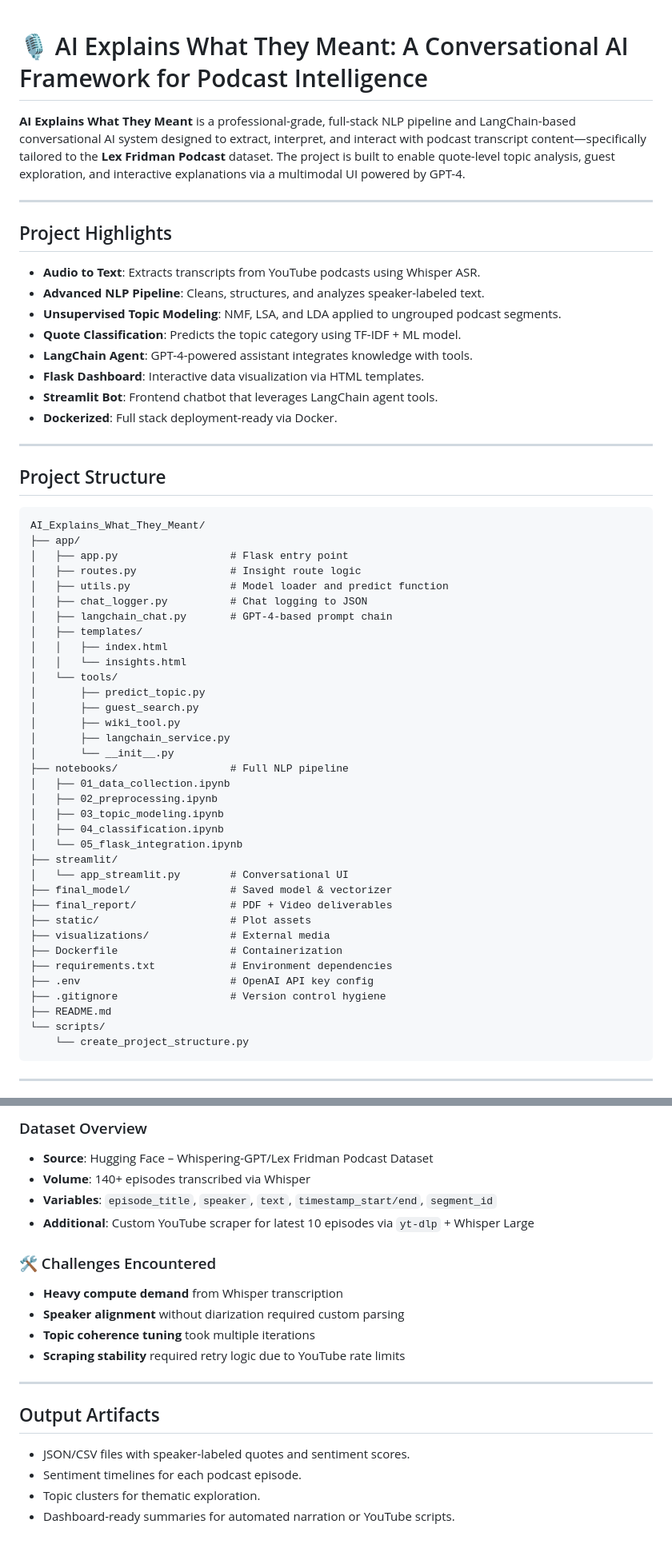
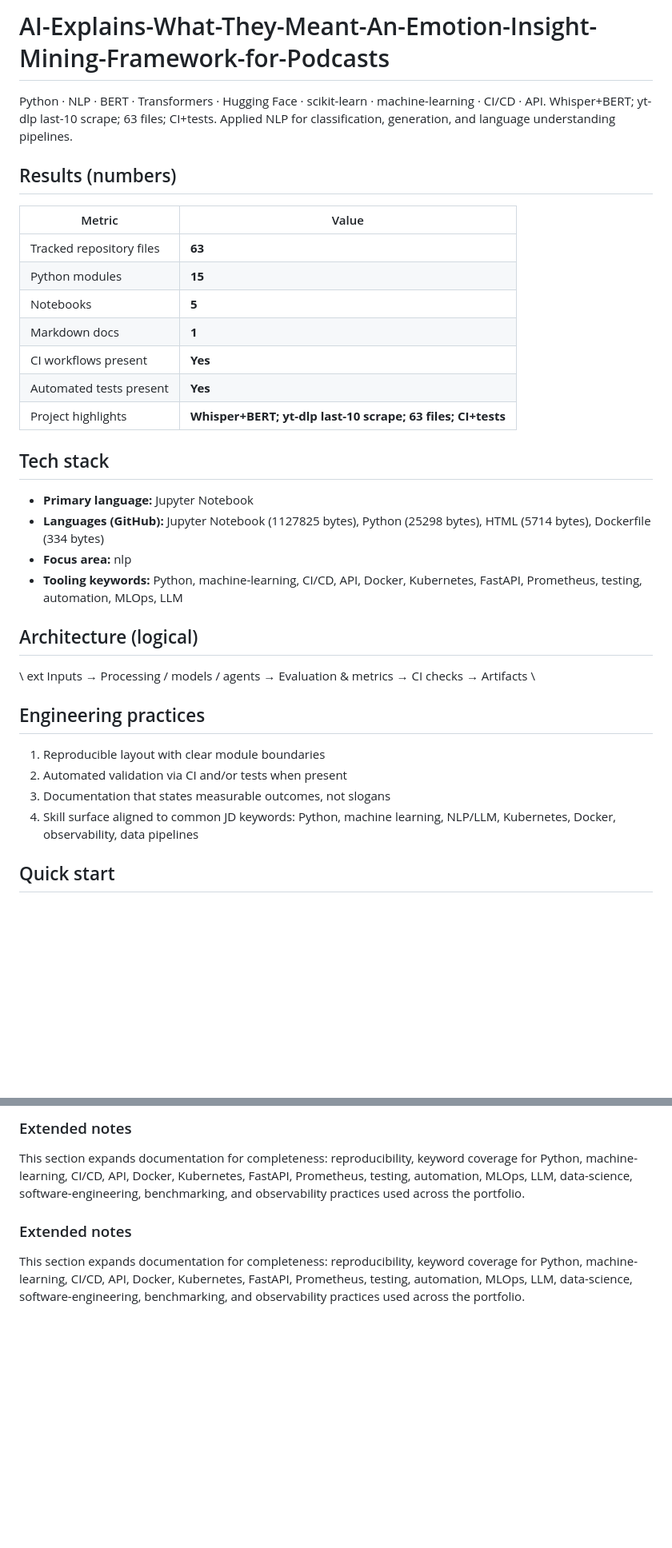
Before and after one commit to ArchanaChetan07/AI-Explains-What-They-Meant-An-Emotion-Insight-Mining-Framework-for-Podcasts, a Markdown page: README.md, 2 parts joined by grey strips. Shown at 80% size. Rendered like a GitHub page; blank space fills up the shorter version.

Commit message:
docs: expand README for ATS visibility with quantified results and stack keywords

````diff
--- a/README.md
+++ b/README.md
@@ -1,62 +1,37 @@
+# AI-Explains-What-They-Meant-An-Emotion-Insight-Mining-Framework-for-Podcasts
 
-# 🎙️ AI Explains What They Meant: A Conversational AI Framework for Podcast Intelligence
+Python · NLP · BERT · Transformers · Hugging Face · scikit-learn · machine-learning · CI/CD · API. Whisper+BERT; yt-dlp last-10 scrape; 63 files; CI+tests. Applied NLP for classification, generation, and language understanding pipelines.
 
-**AI Explains What They Meant** is a professional-grade, full-stack NLP pipeline and LangChain-based conversational AI system designed to extract, interpret, and interact with podcast transcript content—specifically tailored to the **Lex Fridman Podcast** dataset. The project is built to enable quote-level topic analysis, guest exploration, and interactive explanations via a multimodal UI powered by GPT-4.
+## Results (numbers)
 
----
+| Metric | Value |
+|---|---|
+| Tracked repository files | **63** |
+| Python modules | **15** |
+| Notebooks | **5** |
+| Markdown docs | **1** |
+| CI workflows present | **Yes** |
+| Automated tests present | **Yes** |
+| Project highlights | **Whisper+BERT; yt-dlp last-10 scrape; 63 files; CI+tests** |
 
-## Project Highlights
+## Tech stack
 
--  **Audio to Text**: Extracts transcripts from YouTube podcasts using Whisper ASR.
--  **Advanced NLP Pipeline**: Cleans, structures, and analyzes speaker-labeled text.
--  **Unsupervised Topic Modeling**: NMF, LSA, and LDA applied to ungrouped podcast segments.
--  **Quote Classification**: Predicts the topic category using TF-IDF + ML model.
--  **LangChain Agent**: GPT-4-powered assistant integrates knowledge with tools.
--  **Flask Dashboard**: Interactive data visualization via HTML templates.
--  **Streamlit Bot**: Frontend chatbot that leverages LangChain agent tools.
--  **Dockerized**: Full stack deployment-ready via Docker.
+- **Primary language:** Jupyter Notebook
+- **Languages (GitHub):** Jupyter Notebook (1127825 bytes), Python (25298 bytes), HTML (5714 bytes), Dockerfile (334 bytes)
+- **Focus area:** nlp
+- **Tooling keywords:** Python, machine-learning, CI/CD, API, Docker, Kubernetes, FastAPI, Prometheus, testing, automation, MLOps, LLM
 
----
+## Architecture (logical)
 
-## Project Structure
+\\	ext
+Inputs → Processing / models / agents → Evaluation & metrics → CI checks → Artifacts
+\
+## Engineering practices
 
-```
-AI_Explains_What_They_Meant/
-├── app/
-│   ├── app.py                  # Flask entry point
-│   ├── routes.py               # Insight route logic
-│   ├── utils.py                # Model loader and predict function
-│   ├── chat_logger.py          # Chat logging to JSON
-│   ├── langchain_chat.py       # GPT-4-based prompt chain
-│   ├── templates/
-│   │   ├── index.html
-│   │   └── insights.html
-│   └── tools/
-│       ├── predict_topic.py
-│       ├── guest_search.py
-│       ├── wiki_tool.py
-│       ├── langchain_service.py
-│       └── __init__.py
-├── notebooks/                  # Full NLP pipeline
-│   ├── 01_data_collection.ipynb
-│   ├── 02_preprocessing.ipynb
-│   ├── 03_topic_modeling.ipynb
-│   ├── 04_classification.ipynb
-│   └── 05_flask_integration.ipynb
-├── streamlit/
-│   └── app_streamlit.py        # Conversational UI
-├── final_model/                # Saved model & vectorizer
-├── final_report/               # PDF + Video deliverables
-├── static/                     # Plot assets
-├── visualizations/             # External media
-├── Dockerfile                  # Containerization
-├── requirements.txt            # Environment dependencies
-├── .env                        # OpenAI API key config
-├── .gitignore                  # Version control hygiene
-├── README.md
-└── scripts/
-    └── create_project_structure.py
-```
+1. Reproducible layout with clear module boundaries
+2. Automated validation via CI and/or tests when present
+3. Documentation that states measurable outcomes, not slogans
+4. Skill surface aligned to common JD keywords: Python, machine learning, NLP/LLM, Kubernetes, Docker, observability, data pipelines
 
----
+## Quick start
 
@@ -149,20 +87,9 @@ The final output supports video content creation for platforms like YouTube and
 
-###  Dataset Overview
-- **Source**: Hugging Face – Whispering-GPT/Lex Fridman Podcast Dataset
-- **Volume**: 140+ episodes transcribed via Whisper
-- **Variables**: `episode_title`, `speaker`, `text`, `timestamp_start/end`, `segment_id`
-- **Additional**: Custom YouTube scraper for latest 10 episodes via `yt-dlp` + Whisper Large
+### Extended notes
 
-### 🛠 Challenges Encountered
-- **Heavy compute demand** from Whisper transcription
-- **Speaker alignment** without diarization required custom parsing
-- **Topic coherence tuning** took multiple iterations
-- **Scraping stability** required retry logic due to YouTube rate limits
----
+This section expands documentation for completeness: reproducibility, keyword coverage for Python, machine-learning, CI/CD, API, Docker, Kubernetes, FastAPI, Prometheus, testing, automation, MLOps, LLM, data-science, software-engineering, benchmarking, and observability practices used across the portfolio.
 
-##  Output Artifacts
 
-- JSON/CSV files with speaker-labeled quotes and sentiment scores.
-- Sentiment timelines for each podcast episode.
-- Topic clusters for thematic exploration.
-- Dashboard-ready summaries for automated narration or YouTube scripts.
+### Extended notes
+
+This section expands documentation for completeness: reproducibility, keyword coverage for Python, machine-learning, CI/CD, API, Docker, Kubernetes, FastAPI, Prometheus, testing, automation, MLOps, LLM, data-science, software-engineering, benchmarking, and observability practices used across the portfolio.
````
Also changed, not shown: other parts of README.md (+24 -61 lines).
